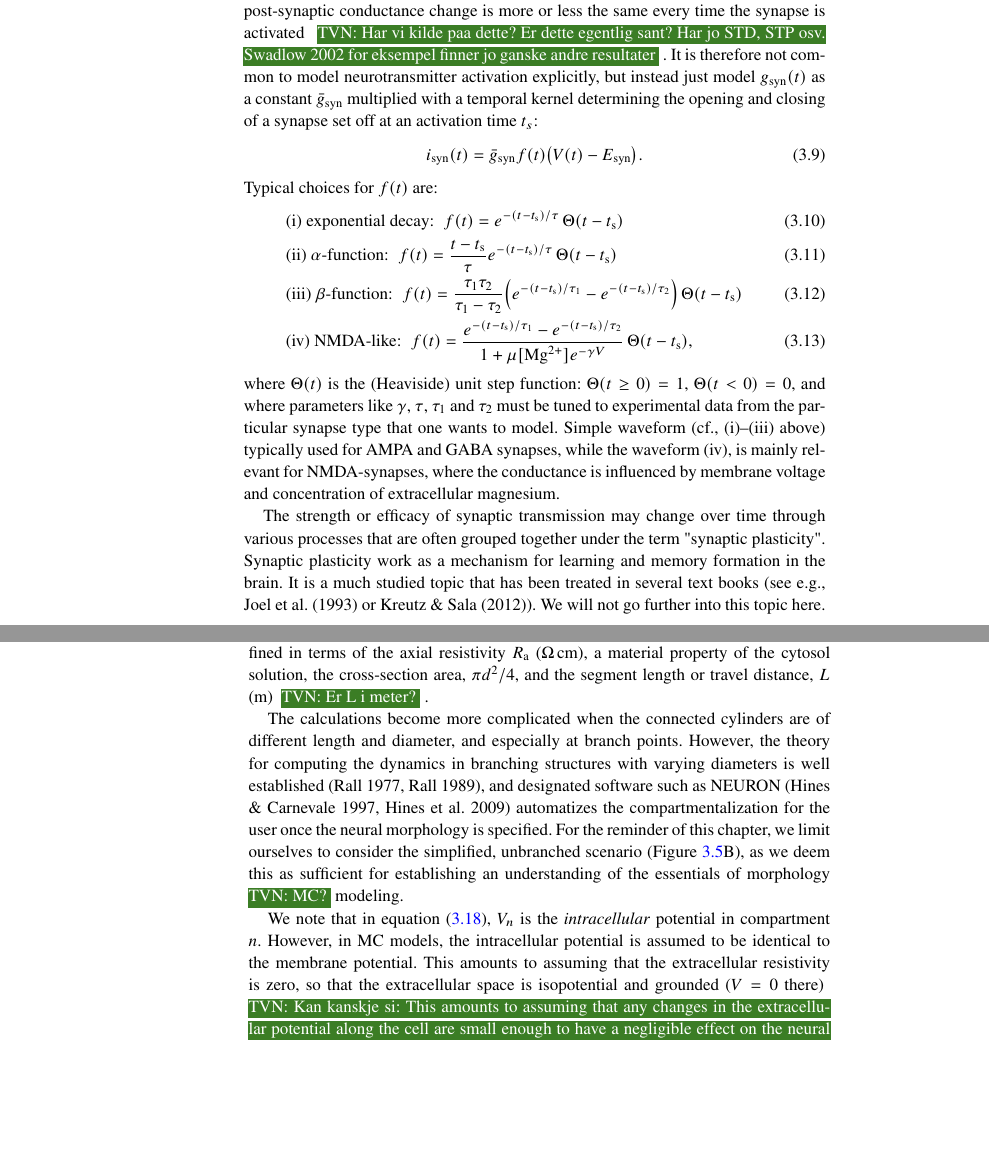
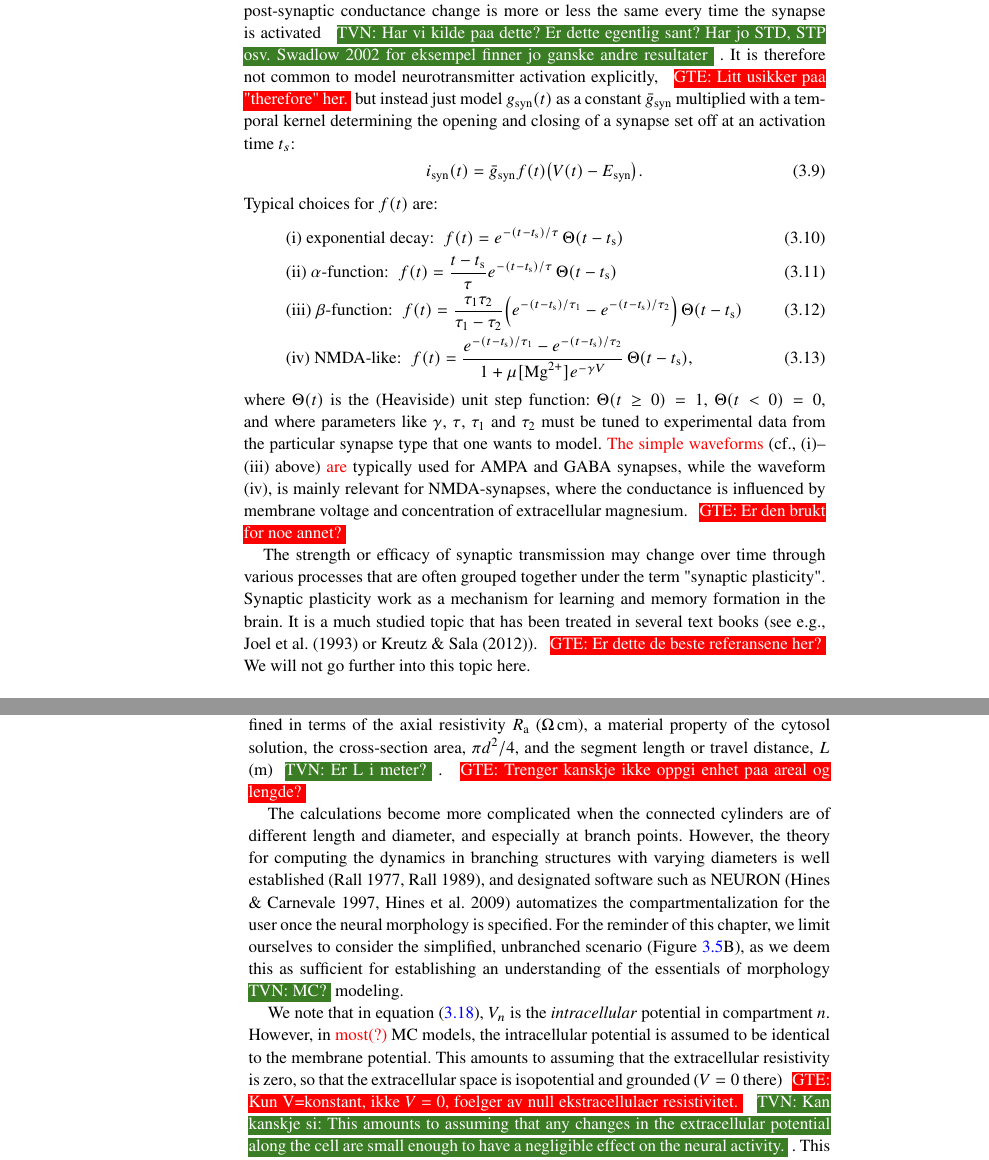
Before and after one commit to geih/ECSbook, a LaTeX thesis (Book.tex, which reads Ch-Neuron.tex): two parts of pages 59 and 62 of 238, joined at a grey line, cut so that both start at the same text, the shorter picture padded with empty space. Compiled offline with pdfLaTeX; a LaTeX package or settings file that is missing is left out.

Commit message:
Gaatt gjennom til og med 3.2.3

```diff
--- a/Ch-Neuron.tex
+++ b/Ch-Neuron.tex
@@ -201,7 +202,9 @@ where $g_\text{syn}(t)$ is the synaptic conductance and $E_\text{syn}$ is the re
 The value of $E_\text{syn}$ determines whether the synapse is \textit{excitatory}, which means that it will tend to drive the  membrane potential of neuron toward the threshold for generating action potentials, or \textit{inhibitory}, which means that it will tend to drive the neuron away from the threshold for generating action potentials. Examples of excitatory synapses are AMPA and NMDA synapses, in which $E_\text{syn}$ ($\sim$ 0 \gex{--} 10 mV) is high above the neuronal resting potential. The most common inhibitory synapse is the GABA synapse, in which $E_\text{syn}$ ($\sim$ -70 mV) is close to the resting membrane potential of the neuron.
 
 The synapse model described by \fref{eq:Neuron:chemicalsynapse} is called \textit{conductance based}, because the activation of the synapse is modeled as a transient change in the synaptic conductance. Unlike for ion channels, which are often voltage or calcium activated, the chemical synapse is activated by neurotransmitters received from a pre-synaptic cell. However, the synaptic response tends to be rather stereotypical, meaning that the post-synaptic conductance change is more or less the same every time the synapse is activated \tvnnote{Har vi kilde paa dette? Er dette egentlig sant? Har jo STD, STP osv. Swadlow 2002 for eksempel finner jo ganske andre resultater}.
-It is therefore not common to model neurotransmitter activation explicitly, but instead just
+It is therefore not common to model neurotransmitter activation explicitly,
+\gen{Litt usikker paa "therefore" her.}
+but instead just
 model $g_\text{syn}(t)$ as a constant $\bar{g}_\text{syn}$ multiplied with a temporal kernel determining the opening and closing of a synapse set off at an activation time $t_s$:
 \begin{equation}
 i_\text{syn}(t) = \bar{g}_\text{syn} f(t) \big(V(t)-E_\text{syn} \big).
@@ -216,9 +219,9 @@ Typical choices for $f(t)$ are\index{Synapse models}:
 & \text{(iv) NMDA-like:} \;\; f(t) = \frac{e^{-(t-t_\text{s})/\tau_1} - e^{-(t-t_\text{s})/\tau_2}} {1+\mu [\text{Mg}^{2+}] e^{-\gamma V} } \, \Theta(t-t_\text{s}),
 \label{eq:Neuron:sf4}
 \end{align}
-where $\Theta(t)$ is the (Heaviside) unit step function: $\Theta(t \ge 0)=1$,  $\Theta(t< 0)=0$, and where parameters like $\gamma$,  $\tau$, $\tau_1$ and $\tau_2$ must be tuned to experimental data from the particular synapse type that one wants to model. Simple waveform (cf., (i)--(iii) above) typically used for AMPA  and GABA synapses, while the waveform (iv), is mainly relevant for NMDA-synapses, where the conductance is influenced by membrane voltage and concentration of extracellular magnesium.
+where $\Theta(t)$ is the (Heaviside) unit step function: $\Theta(t \ge 0)=1$,  $\Theta(t< 0)=0$, and where parameters like $\gamma$,  $\tau$, $\tau_1$ and $\tau_2$ must be tuned to experimental data from the particular synapse type that one wants to model. \gex{The simple waveforms} (cf., (i)--(iii) above) \gex{are}  typically used for AMPA  and GABA synapses, while the waveform (iv), is mainly relevant for NMDA-synapses, where the conductance is influenced by membrane voltage and concentration of extracellular magnesium. \gen{Er den brukt for noe annet?}
 
-The strength or efficacy of synaptic transmission may change over time through various processes that are often grouped together under the term "synaptic plasticity". Synaptic plasticity work as a mechanism for learning and memory formation in the brain. It is a much studied topic that has been treated in several text books (see e.g., \citeasnoun**{Joel1993} or \citeasnoun**{Kreutz2012}). We will not go further into this topic here.
+The strength or efficacy of synaptic transmission may change over time through various processes that are often grouped together under the term "synaptic plasticity". Synaptic plasticity work as a mechanism for learning and memory formation in the brain. It is a much studied topic that has been treated in several text books (see e.g., \citeasnoun**{Joel1993} or \citeasnoun**{Kreutz2012}). \gen{Er dette de beste referansene her?} We will not go further into this topic here.
 
 
 \subsubsection{Current-based synapses}
@@ -289,11 +292,12 @@ I_{n-1,n} = \frac{V_{n-1}-V_n}{4 R_\text{a} L/(\pi d^2)}, \nonumber \\
 I_{n,n+1} = \frac{V_{n}-V_{n+1}}{4 R_\text{a} L/(\pi d^2)}.
 \label{eq:Neuron:axialcurrents}
 \end{eqnarray}
-Here, the denominators represent the axial resistance between two compartments, defined in terms of the axial resistivity $R_\text{a}$ (\si{\ohm\centi\metre}), a material property of the cytosol solution, the cross-section area, $\pi d^2/4$, and the segment length or travel distance, $L$ (\si{\metre})\tvnnote{Er L i meter?}.
+Here, the denominators represent the axial resistance between two compartments, defined in terms of the axial resistivity $R_\text{a}$ (\si{\ohm\centi\metre}), a material property of the cytosol solution, the cross-section area, $\pi d^2/4$, and the segment length or travel distance, $L$ (\si{\metre})\tvnnote{Er L i meter?}. \gen{Trenger kanskje ikke oppgi enhet paa areal og lengde?}
 
 The calculations become more complicated when the connected cylinders are of different length and diameter, and especially at branch points. However, the theory for computing the dynamics in branching structures with varying diameters is well established \cite**{Rall1977,Rall1989}, and designated software such as NEURON \cite**{Hines1997,Hines2009} automatizes the compartmentalization for the user once the neural morphology is specified. For the reminder of this chapter, we limit ourselves to consider the simplified, unbranched scenario (\Fref{fig:Neuron:multikompisen}B), as we deem this as sufficient for establishing an understanding of the essentials of morphology\tvnnote{MC?} modeling.
 
-We note that in \fref{eq:Neuron:axialcurrents}, $V_n$ is the \emph{intracellular} potential in compartment $n$. However, in MC models, the intracellular potential is assumed to be identical to the membrane potential. This amounts to assuming that the extracellular resistivity is zero, so that the extracellular space is isopotential and grounded ($V = 0$ there) \tvnnote{Kan kanskje si: This amounts to assuming that any changes in the extracellular potential along the cell are small enough to have a negligible effect on the neural activity.}. This may seem like a peculiar assumption to make in a book where the extracellular potential is the main topic. We comment further on this assumption and its consequences at the end of this chapter. For now, we simply note that although the extracellular potential in reality is not zero, it is generally so much smaller than the intracellular potential that we can assume that it is zero without going too wrong when computing the neurodynamics.
+We note that in \fref{eq:Neuron:axialcurrents}, $V_n$ is the \emph{intracellular} potential in compartment $n$. However, in \gex{most(?)} MC models, the intracellular potential is assumed to be identical to the membrane potential. This amounts to assuming that the extracellular resistivity is zero, so that the extracellular space is isopotential and grounded ($V = 0$ there) \gen{Kun V=konstant, ikke $V=0$, foelger av null ekstracellulaer resistivitet.} \tvnnote{Kan kanskje si: This amounts to assuming that any changes in the extracellular potential along the cell are small enough to have a negligible effect on the neural activity.}.
+This may seem like a peculiar assumption to make in a book where the extracellular potential is the main topic. We comment further on this assumption and its consequences at the end of this chapter. For now, we simply note that although the extracellular potential in reality is not zero \gen{constant?}, it is generally so much smaller than the intracellular potential that we can assume that it is zero without going too wrong when computing the neurodynamics.
 
 
 %%%%%%%%%%%%
```
Also changed, not shown: Ch-Neuron.tex (9 more changed lines).
